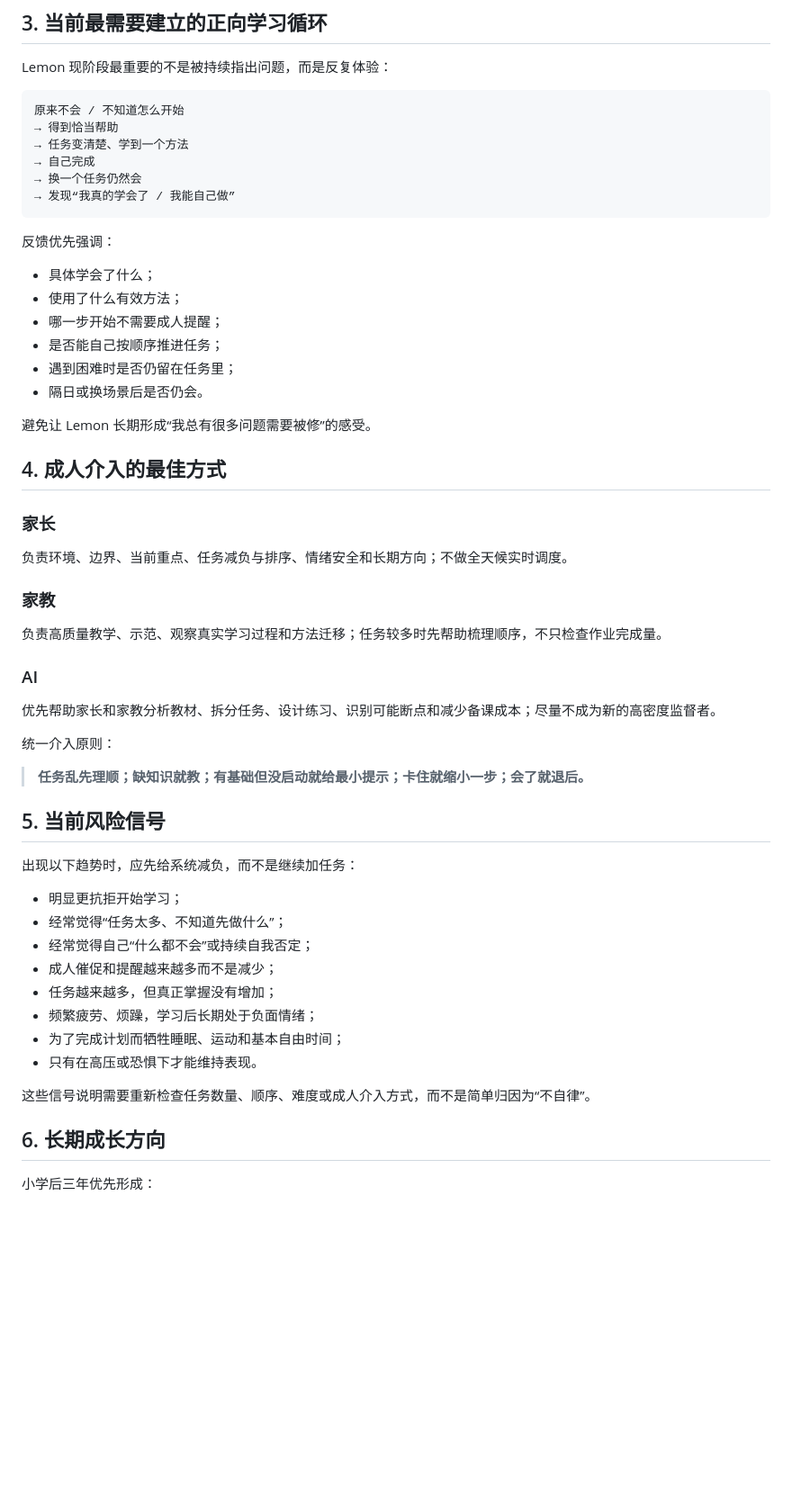
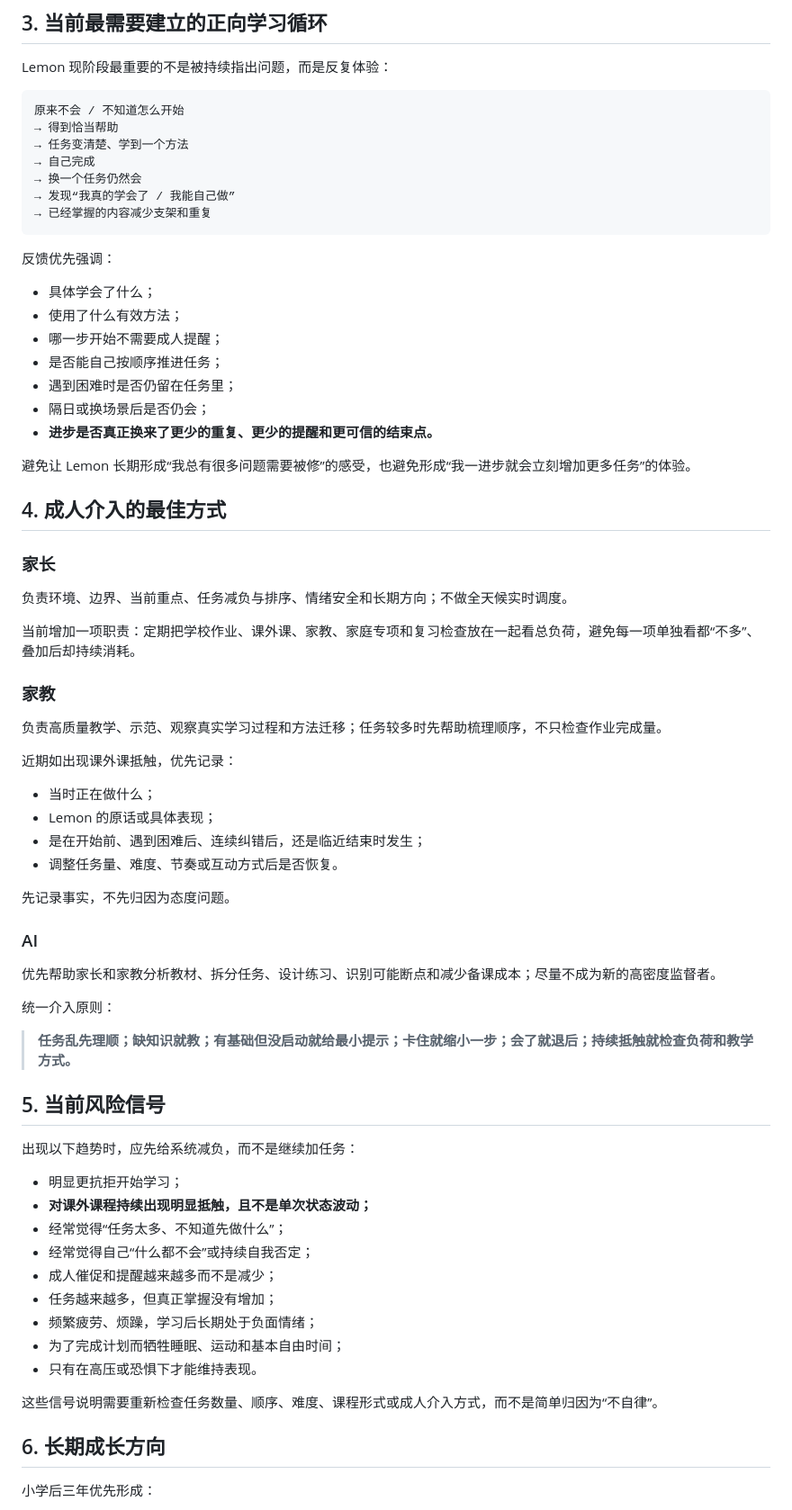
Before and after one commit to feng-y/lemon-learning, a Markdown page: active/PROFILE.md, the part around one of its changes. Shown at 90% size. Drawn GitHub-style; blank space fills up the shorter version.

````diff
--- a/active/PROFILE.md
+++ b/active/PROFILE.md
@@ -93,6 +114,7 @@ Lemon 现阶段最重要的不是被持续指出问题，而是反复体验：
 → 自己完成
 → 换一个任务仍然会
 → 发现“我真的学会了 / 我能自己做”
+→ 已经掌握的内容减少支架和重复
 ```
 
 反馈优先强调：
@@ -102,9 +124,10 @@ Lemon 现阶段最重要的不是被持续指出问题，而是反复体验：
 - 哪一步开始不需要成人提醒；
 - 是否能自己按顺序推进任务；
 - 遇到困难时是否仍留在任务里；
-- 隔日或换场景后是否仍会。
+- 隔日或换场景后是否仍会；
+- **进步是否真正换来了更少的重复、更少的提醒和更可信的结束点。**
 
-避免让 Lemon 长期形成“我总有很多问题需要被修”的感受。
+避免让 Lemon 长期形成“我总有很多问题需要被修”的感受，也避免形成“我一进步就会立刻增加更多任务”的体验。
 
 ## 4. 成人介入的最佳方式
 
@@ -112,9 +135,20 @@ Lemon 现阶段最重要的不是被持续指出问题，而是反复体验：
 
 负责环境、边界、当前重点、任务减负与排序、情绪安全和长期方向；不做全天候实时调度。
 
+当前增加一项职责：定期把学校作业、课外课、家教、家庭专项和复习检查放在一起看总负荷，避免每一项单独看都“不多”、叠加后却持续消耗。
+
 ### 家教
 
 负责高质量教学、示范、观察真实学习过程和方法迁移；任务较多时先帮助梳理顺序，不只检查作业完成量。
+
+近期如出现课外课抵触，优先记录：
+
+- 当时正在做什么；
+- Lemon 的原话或具体表现；
+- 是在开始前、遇到困难后、连续纠错后，还是临近结束时发生；
+- 调整任务量、难度、节奏或互动方式后是否恢复。
+
+先记录事实，不先归因为态度问题。
 
 ### AI
 
@@ -122,13 +156,14 @@ Lemon 现阶段最重要的不是被持续指出问题，而是反复体验：
 
 统一介入原则：
 
-> **任务乱先理顺；缺知识就教；有基础但没启动就给最小提示；卡住就缩小一步；会了就退后。**
+> **任务乱先理顺；缺知识就教；有基础但没启动就给最小提示；卡住就缩小一步；会了就退后；持续抵触就检查负荷和教学方式。**
 
 ## 5. 当前风险信号
 
 出现以下趋势时，应先给系统减负，而不是继续加任务：
 
 - 明显更抗拒开始学习；
+- **对课外课程持续出现明显抵触，且不是单次状态波动；**
 - 经常觉得“任务太多、不知道先做什么”；
 - 经常觉得自己“什么都不会”或持续自我否定；
 - 成人催促和提醒越来越多而不是减少；
@@ -137,7 +172,7 @@ Lemon 现阶段最重要的不是被持续指出问题，而是反复体验：
 - 为了完成计划而牺牲睡眠、运动和基本自由时间；
 - 只有在高压或恐惧下才能维持表现。
 
-这些信号说明需要重新检查任务数量、顺序、难度或成人介入方式，而不是简单归因为“不自律”。
+这些信号说明需要重新检查任务数量、顺序、难度、课程形式或成人介入方式，而不是简单归因为“不自律”。
 
 ## 6. 长期成长方向
 
````
Also changed, not shown: other parts of active/PROFILE.md (+34 -11 lines).
